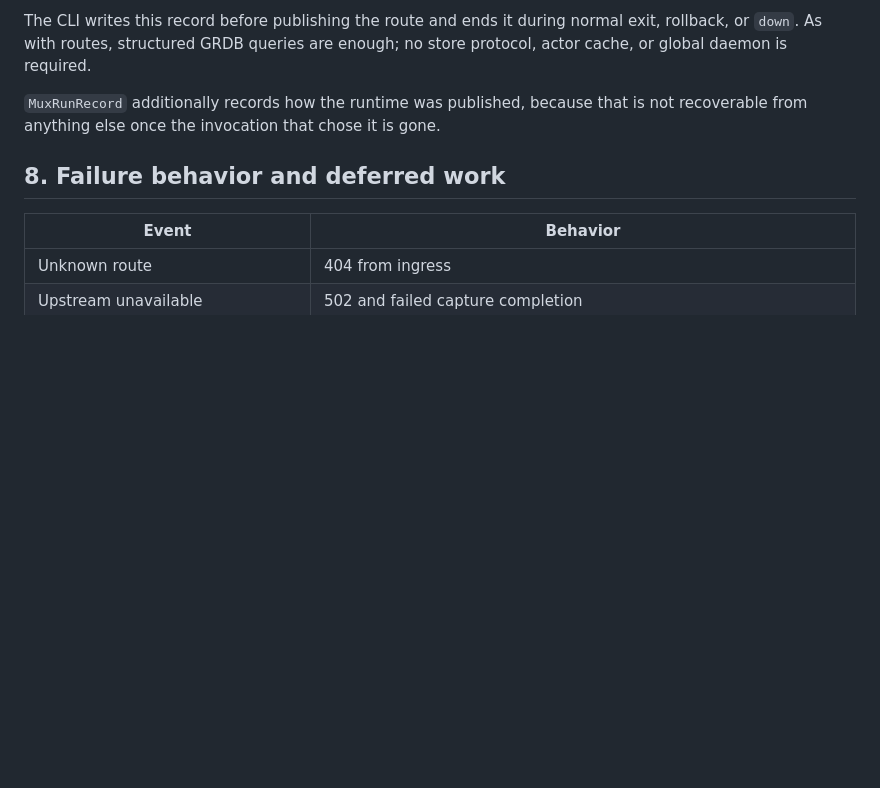
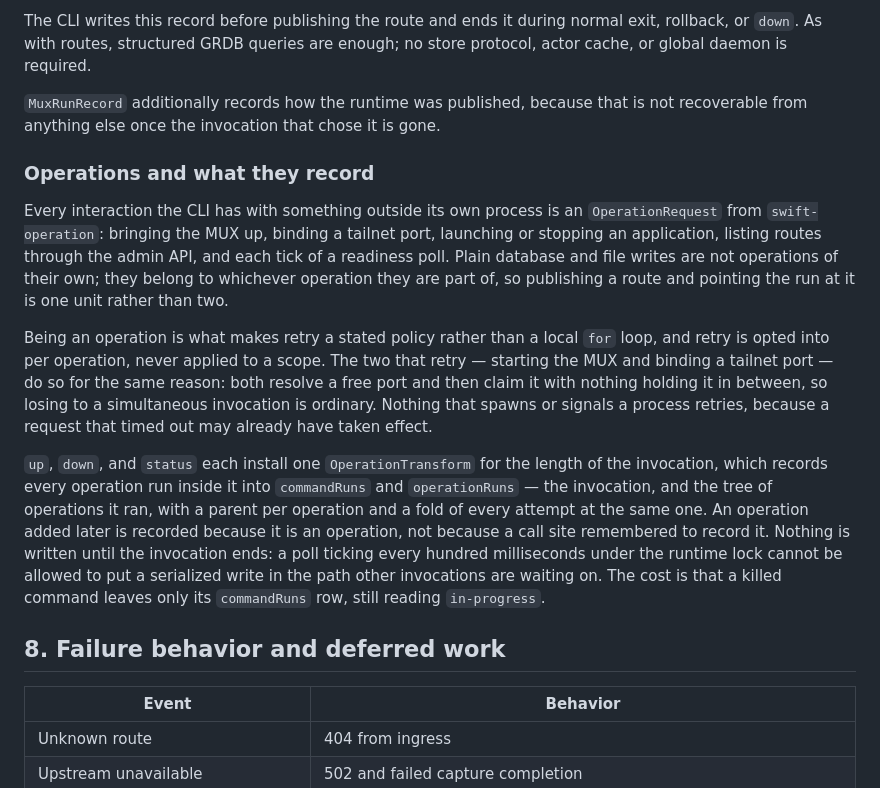
Before and after one commit to mhayes853/tailreg, a Markdown page: ARCHITECTURE.md, the part around the change. Rendered like a GitHub page; blank space fills up the shorter version.

Commit message:
Document the operation layer and what it records
Co-Authored-By: Claude Opus 5 (1M context) <noreply@anthropic.com>

```diff
--- a/ARCHITECTURE.md
+++ b/ARCHITECTURE.md
@@ -350,6 +350,35 @@ enough; no store protocol, actor cache, or global daemon is required.
 is not recoverable from anything else once the invocation that chose it is
 gone.
 
+### Operations and what they record
+
+Every interaction the CLI has with something outside its own process is an
+`OperationRequest` from `swift-operation`: bringing the MUX up, binding a
+tailnet port, launching or stopping an application, listing routes through the
+admin API, and each tick of a readiness poll. Plain database and file writes are
+not operations of their own; they belong to whichever operation they are part
+of, so publishing a route and pointing the run at it is one unit rather than
+two.
+
+Being an operation is what makes retry a stated policy rather than a local
+`for` loop, and retry is opted into per operation, never applied to a scope. The
+two that retry — starting the MUX and binding a tailnet port — do so for the
+same reason: both resolve a free port and then claim it with nothing holding it
+in between, so losing to a simultaneous invocation is ordinary. Nothing that
+spawns or signals a process retries, because a request that timed out may
+already have taken effect.
+
+`up`, `down`, and `status` each install one `OperationTransform` for the length
+of the invocation, which records every operation run inside it into
+`commandRuns` and `operationRuns` — the invocation, and the tree of operations
+it ran, with a parent per operation and a fold of every attempt at the same one.
+An operation added later is recorded because it is an operation, not because a
+call site remembered to record it. Nothing is written until the invocation ends:
+a poll ticking every hundred milliseconds under the runtime lock cannot be
+allowed to put a serialized write in the path other invocations are waiting on.
+The cost is that a killed command leaves only its `commandRuns` row, still
+reading `in-progress`.
+
 ## 8. Failure behavior and deferred work
 
 | Event | Behavior |
```
